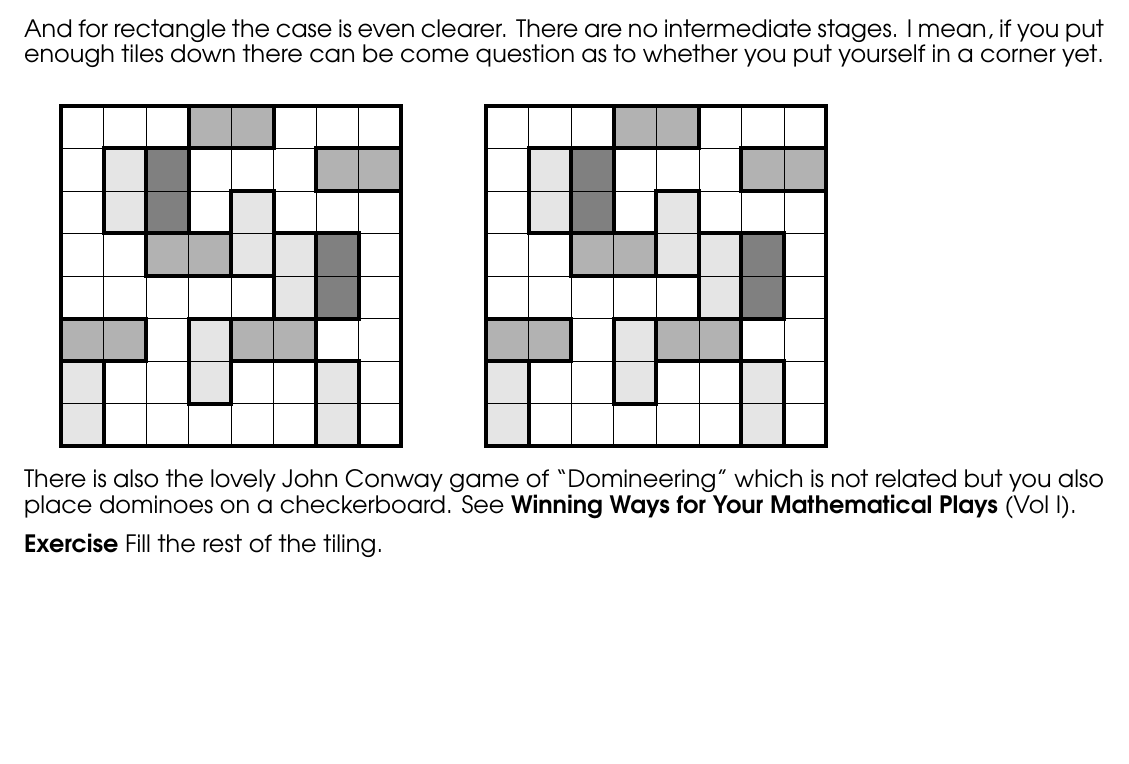
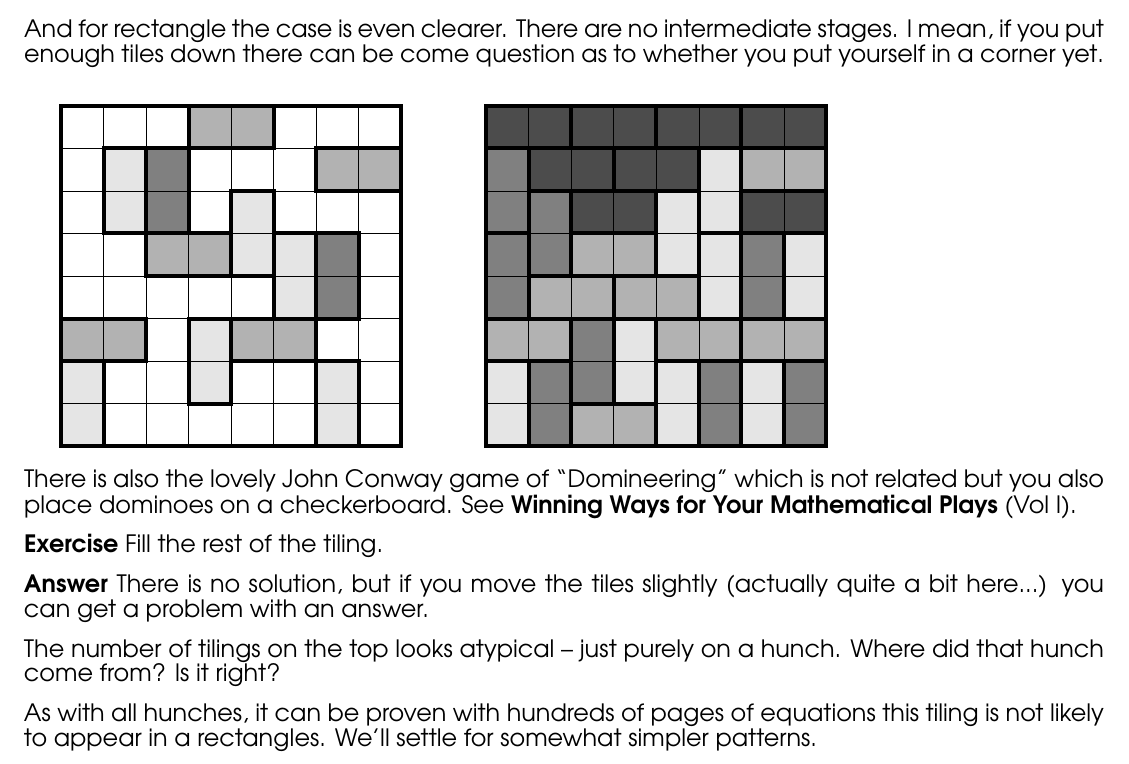
Before and after one commit to mango314/math-blog, a LaTeX document (2017/030717-factorial.tex): part of page 3 of 4, cut so that both start at the same text, the shorter picture padded with empty space. Compiled offline with pdfLaTeX.

Commit message:
onto the first big thing

```diff
--- a/2017/030717-factorial.tex
+++ b/2017/030717-factorial.tex
@@ -507,6 +530,70 @@ And I wonder why this particular shape is so essential: \\
 
 \def \b {2}
 \def \c {5}
+%\draw[fill=black!50!white, line width=2] (\b,\c)--(\b+1,\c)--(\b+1,\c+2)--(\b,\c+2)--cycle;
+
+\def \b {7}
+\def \c {0}
+\draw[fill=black!50!white, line width=2] (\b,\c)--(\b+1,\c)--(\b+1,\c+2)--(\b,\c+2)--cycle;
+
+\def \b {6}
+\def \c {2}
+\draw[fill=black!30!white, line width=2] (\b,\c)--(\b+2,\c)--(\b+2,\c+1)--(\b,\c+1)--cycle;
+
+\def \b {7}
+\def \c {3}
+\draw[fill=black!10!white, line width=2] (\b,\c)--(\b+1,\c)--(\b+1,\c+2)--(\b,\c+2)--cycle;
+
+\def \b {6}
+\def \c {5}
+\draw[fill=black!70!white, line width=2] (\b,\c)--(\b+2,\c)--(\b+2,\c+1)--(\b,\c+1)--cycle;
+
+\def \b {6}
+\def \c {7}
+\draw[fill=black!70!white, line width=2] (\b,\c)--(\b+2,\c)--(\b+2,\c+1)--(\b,\c+1)--cycle;
+
+\def \b {5}
+\def \c {5}
+\draw[fill=black!10!white, line width=2] (\b,\c)--(\b+1,\c)--(\b+1,\c+2)--(\b,\c+2)--cycle;
+
+\def \b {5}
+\def \c {0}
+\draw[fill=black!50!white, line width=2] (\b,\c)--(\b+1,\c)--(\b+1,\c+2)--(\b,\c+2)--cycle;
+
+\def \b {4}
+\def \c {0}
+\draw[fill=black!10!white, line width=2] (\b,\c)--(\b+1,\c)--(\b+1,\c+2)--(\b,\c+2)--cycle;
+
+\def \b {3}
+\def \c {3}
+\draw[fill=black!30!white, line width=2] (\b,\c)--(\b+2,\c)--(\b+2,\c+1)--(\b,\c+1)--cycle;
+
+\def \b {2}
+\def \c {0}
+\draw[fill=black!30!white, line width=2] (\b,\c)--(\b+2,\c)--(\b+2,\c+1)--(\b,\c+1)--cycle;
+
+\def \b {1}
+\def \c {0}
+\draw[fill=black!50!white, line width=2] (\b,\c)--(\b+1,\c)--(\b+1,\c+2)--(\b,\c+2)--cycle;
+
+\def \b {2}
+\def \c {1}
+\draw[fill=black!50!white, line width=2] (\b,\c)--(\b+1,\c)--(\b+1,\c+2)--(\b,\c+2)--cycle;
+
+\def \b {1}
+\def \c {3}
+\draw[fill=black!30!white, line width=2] (\b,\c)--(\b+2,\c)--(\b+2,\c+1)--(\b,\c+1)--cycle;
+
+\def \b {0}
+\def \c {3}
+\draw[fill=black!50!white, line width=2] (\b,\c)--(\b+1,\c)--(\b+1,\c+2)--(\b,\c+2)--cycle;
+
+\def \b {0}
+\def \c {5}
+\draw[fill=black!50!white, line width=2] (\b,\c)--(\b+1,\c)--(\b+1,\c+2)--(\b,\c+2)--cycle;
+
+\def \b {1}
+\def \c {4}
 \draw[fill=black!50!white, line width=2] (\b,\c)--(\b+1,\c)--(\b+1,\c+2)--(\b,\c+2)--cycle;
 
 \foreach \a in {0,...,8}{
@@ -521,7 +608,14 @@ And I wonder why this particular shape is so essential: \\
 
 \end{tikzpicture} \\ \\
 There is also the lovely John Conway game of ``Domineering" which is not related but you also place dominoes on a checkerboard. See \textbf{Winning Ways for Your Mathematical Plays} (Vol I). \\ \\
-\textbf{Exercise} Fill the rest of the tiling.
+\textbf{Exercise} Fill the rest of the tiling. \\ \\
+\textbf{Answer} There is no solution, but if you move the tiles slightly (actually quite a bit here...) you can get a problem with an answer.  \\ \\
+The number of tilings on the top looks atypical -- just purely on a hunch.  Where did that hunch come from? Is it right? \\ \\
+As with all hunches, it can be proven with hundreds of pages of equations this tiling is not likely to appear in a rectangles.  We'll settle for somewhat simpler patterns.
+
+\newpage
+
+\noindent
 
 \newpage
 
```
Also changed, not shown: 2017/030717-factorial.pdf, 2017/030717-factorial.tex (27 more changed lines).
